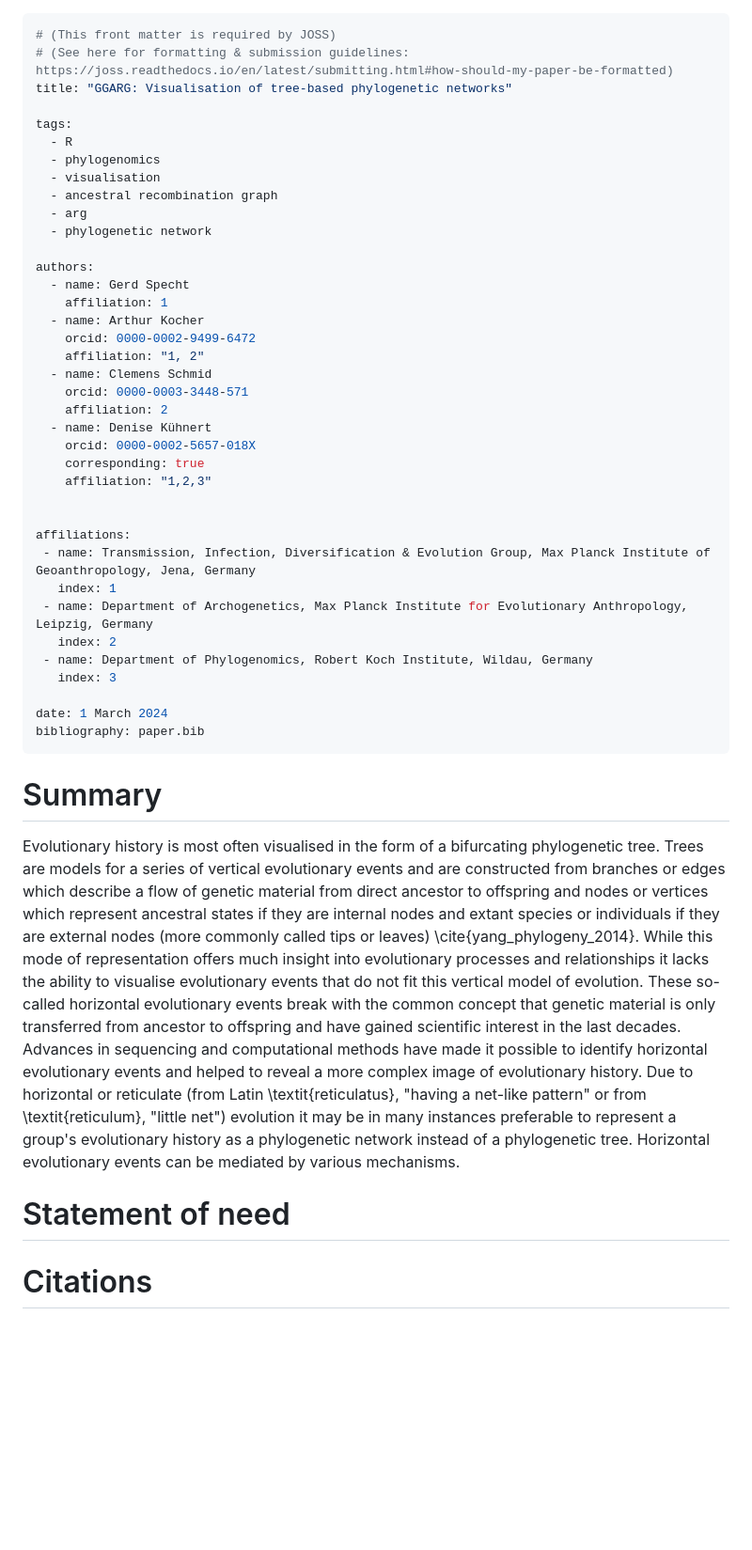
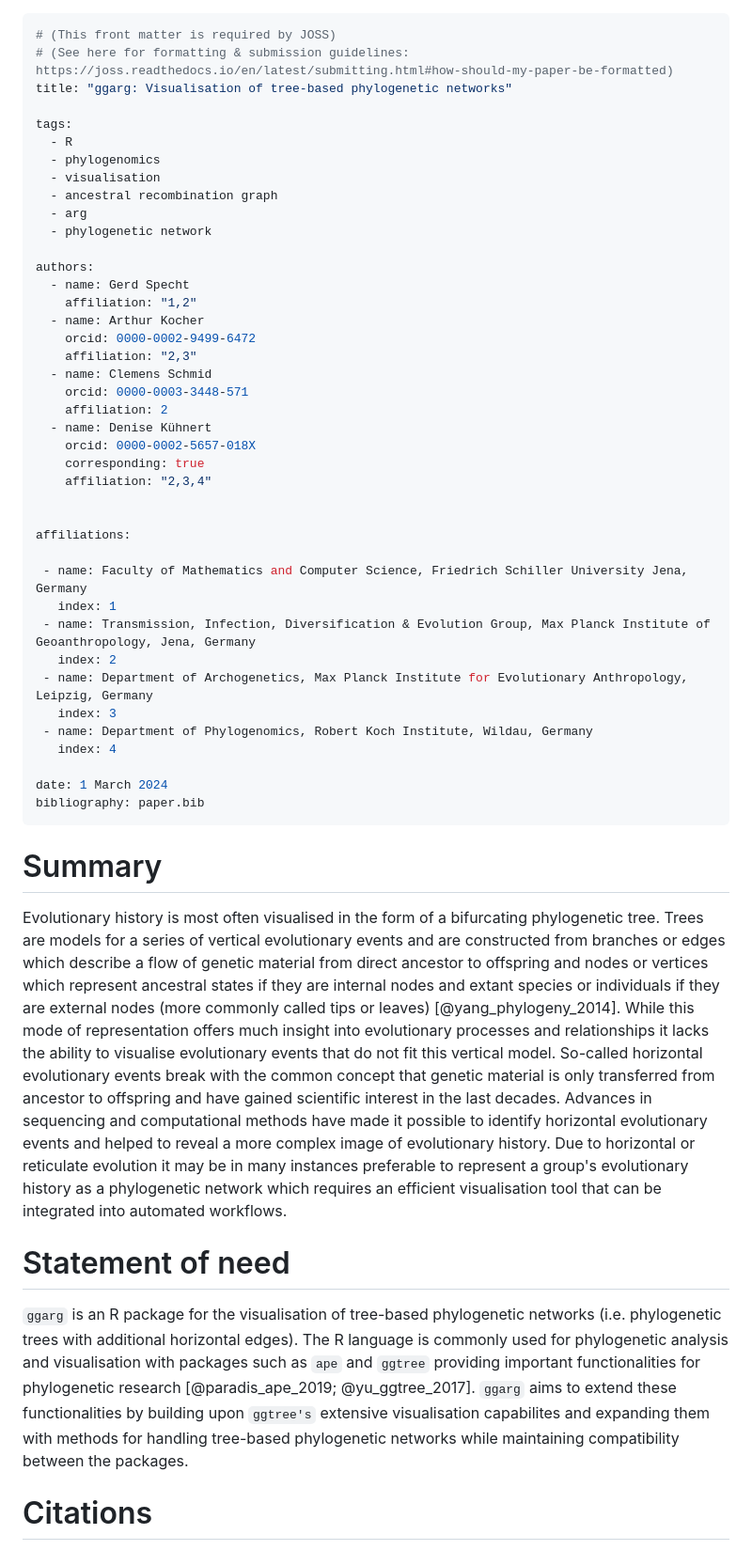
Before and after one commit to grdspcht/ggret, a Markdown page: paper/paper.md, the part around one of its changes. Shown at 94% size. GitHub-like rendering; blank space fills up the shorter version.

```diff
--- a/paper/paper.md
+++ b/paper/paper.md
@@ -1,7 +1,7 @@
 ---
 # (This front matter is required by JOSS)
 # (See here for formatting & submission guidelines: https://joss.readthedocs.io/en/latest/submitting.html#how-should-my-paper-be-formatted)
-title: "GGARG: Visualisation of tree‑based phylogenetic networks"
+title: "ggarg: Visualisation of tree‑based phylogenetic networks"
 
 tags:
   - R
@@ -13,26 +13,29 @@ tags:
 
 authors:
   - name: Gerd Specht
-    affiliation: 1
+    affiliation: "1,2"
   - name: Arthur Kocher
     orcid: 0000-0002-9499-6472
-    affiliation: "1, 2"
+    affiliation: "2,3"
   - name: Clemens Schmid
     orcid: 0000-0003-3448-571
     affiliation: 2
   - name: Denise Kühnert
     orcid: 0000-0002-5657-018X
     corresponding: true
-    affiliation: "1,2,3"
+    affiliation: "2,3,4"
 
 
 affiliations:
+
+ - name: Faculty of Mathematics and Computer Science, Friedrich Schiller University Jena, Germany
+   index: 1
  - name: Transmission, Infection, Diversification & Evolution Group, Max Planck Institute of Geoanthropology, Jena, Germany
-   index: 1
+   index: 2
  - name: Department of Archogenetics, Max Planck Institute for Evolutionary Anthropology, Leipzig, Germany
-   index: 2
+   index: 3
  - name: Department of Phylogenomics, Robert Koch Institute, Wildau, Germany
-   index: 3
+   index: 4
 
 date: 1 March 2024
 bibliography: paper.bib
@@ -54,11 +57,11 @@ bibliography: paper.bib
 
 # Summary
 
-Evolutionary history is most often visualised in the form of a bifurcating phylogenetic tree. Trees are models for a series of vertical evolutionary events and are constructed from branches or edges which describe a flow of genetic material from direct ancestor to offspring and nodes or vertices which represent ancestral states if they are internal nodes and extant species or individuals if they are external nodes (more commonly called tips or leaves) \cite{yang_phylogeny_2014}. While this mode of representation offers much insight into evolutionary processes and relationships it lacks the ability to visualise evolutionary events that do not fit this vertical model of evolution. These so-called horizontal evolutionary events break with the common concept that genetic material is only transferred from ancestor to offspring and have gained scientific interest in the last decades. Advances in sequencing and computational methods have made it possible to identify horizontal evolutionary events and helped to reveal a more complex image of evolutionary history. Due to horizontal or reticulate (from Latin \textit{reticulatus}, "having a net-like pattern" or from \textit{reticulum}, "little net") evolution it may be in many instances preferable to represent a group's evolutionary history as a phylogenetic network instead of a phylogenetic tree. Horizontal evolutionary events can be mediated by various mechanisms.
+Evolutionary history is most often visualised in the form of a bifurcating phylogenetic tree. Trees are models for a series of vertical evolutionary events and are constructed from branches or edges which describe a flow of genetic material from direct ancestor to offspring and nodes or vertices which represent ancestral states if they are internal nodes and extant species or individuals if they are external nodes (more commonly called tips or leaves) [@yang_phylogeny_2014]. While this mode of representation offers much insight into evolutionary processes and relationships it lacks the ability to visualise evolutionary events that do not fit this vertical model. So-called horizontal evolutionary events break with the common concept that genetic material is only transferred from ancestor to offspring and have gained scientific interest in the last decades. Advances in sequencing and computational methods have made it possible to identify horizontal evolutionary events and helped to reveal a more complex image of evolutionary history. Due to horizontal or reticulate evolution it may be in many instances preferable to represent a group's evolutionary history as a phylogenetic network which requires an efficient visualisation tool that can be integrated into automated workflows.
 
 
 # Statement of need
-
+`ggarg` is an R package for the visualisation of tree-based phylogenetic networks (i.e. phylogenetic trees with additional horizontal edges). The R language is commonly used for phylogenetic analysis and visualisation with packages such as `ape` and `ggtree` providing important functionalities for phylogenetic research [@paradis_ape_2019; @yu_ggtree_2017]. `ggarg` aims to extend these functionalities by building upon `ggtree's` extensive visualisation capabilites and expanding them with methods for handling tree-based phylogenetic networks while maintaining compatibility between the packages.
 
 # Citations
 <!---
```
Also changed, not shown: other parts of paper/paper.md (+1 -0 lines).
